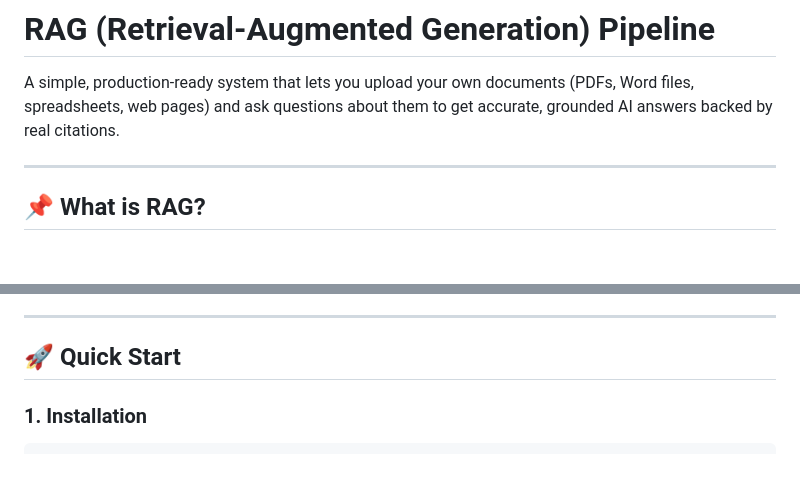
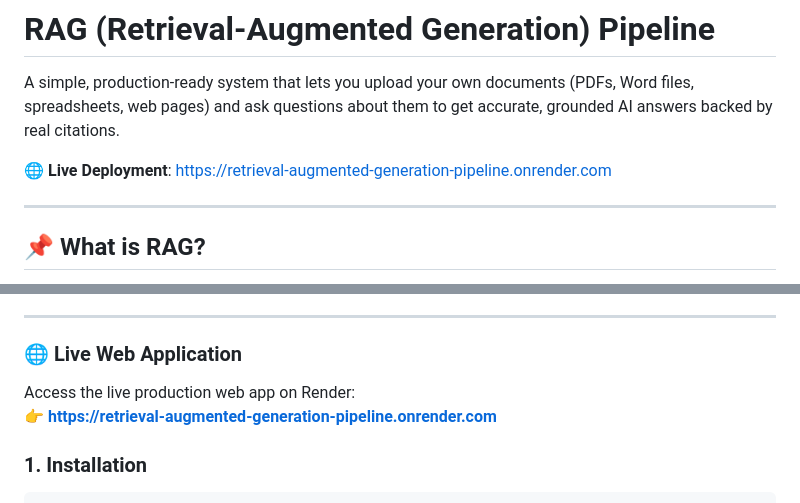
Before and after one commit to Sushanth-Patel/Retrieval-Augmented-Generation-Pipeline, a Markdown page: README.md, 2 parts joined by grey strips. Drawn GitHub-style; blank space fills up the shorter version.

Commit message:
docs: add live Render deployment URL to README

```diff
--- a/README.md
+++ b/README.md
@@ -1,6 +1,8 @@
 # RAG (Retrieval-Augmented Generation) Pipeline
 
 A simple, production-ready system that lets you upload your own documents (PDFs, Word files, spreadsheets, web pages) and ask questions about them to get accurate, grounded AI answers backed by real citations.
+
+🌐 **Live Deployment**: [https://retrieval-augmented-generation-pipeline.onrender.com](https://retrieval-augmented-generation-pipeline.onrender.com)
 
 ---
 
@@ -50,7 +52,10 @@ flowchart TD
 
 ---
 
-## 🚀 Quick Start
+### 🌐 Live Web Application
+
+Access the live production web app on Render:
+👉 **[https://retrieval-augmented-generation-pipeline.onrender.com](https://retrieval-augmented-generation-pipeline.onrender.com)**
 
 ### 1. Installation
 
```
